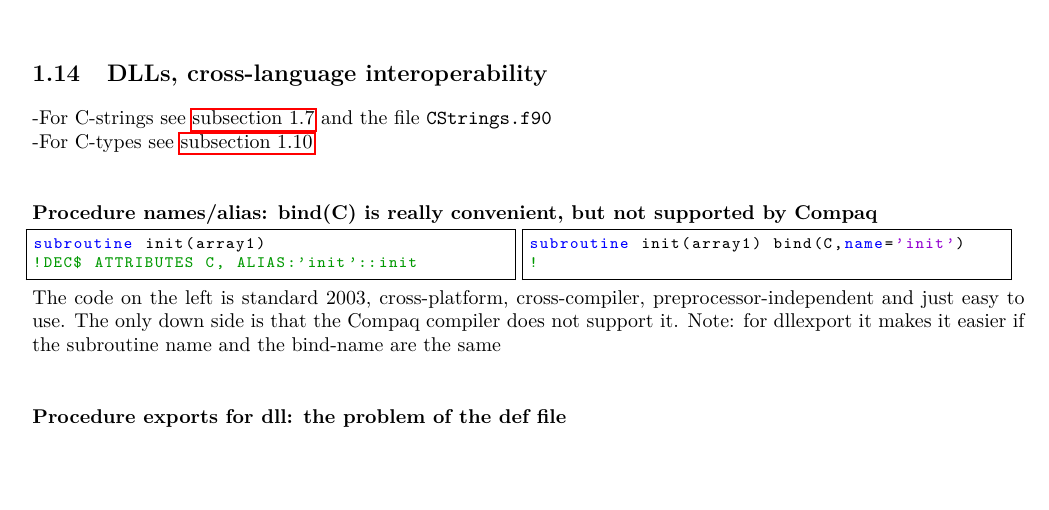
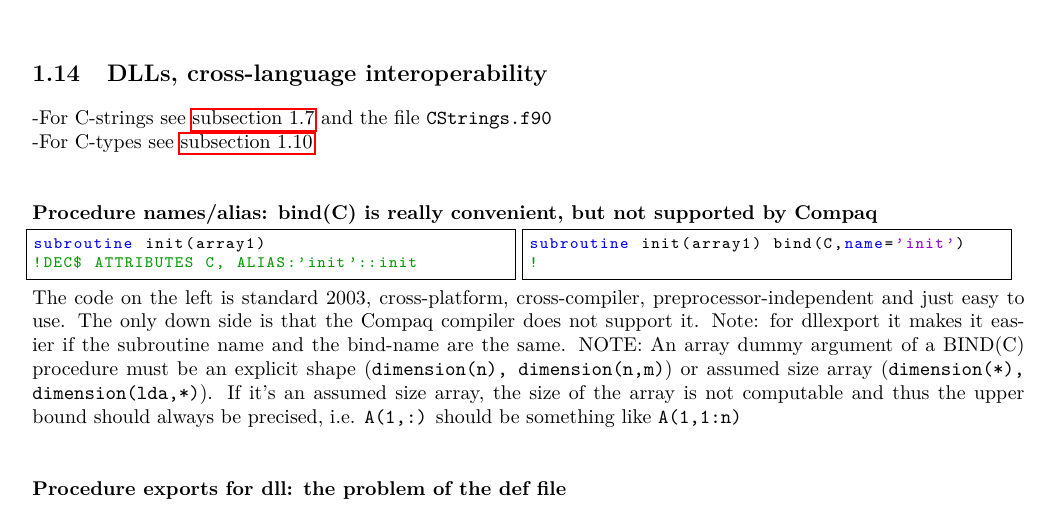
Before and after one commit to ebranlard/fortran-guidelines, a LaTeX document (tex/fortran-guidelines.tex): part of page 8 of 9, cut so that both start at the same text, the shorter picture padded with empty space. Compiled offline with pdfLaTeX.

Commit message:
_adding bind c arrays, and default make

```diff
--- a/tex/fortran-guidelines.tex
+++ b/tex/fortran-guidelines.tex
@@ -732,7 +732,10 @@ subroutine init(array1)
 subroutine init(array1) bind(C,name='init')
 !
 \end{codeb}
-\reason{The code on the left is standard 2003, cross-platform, cross-compiler, preprocessor-independent and just easy to use. The only down side is that the Compaq compiler does not support it. Note: for dllexport it makes it easier if the subroutine name and the bind-name are the same}
+\reason{The code on the left is standard 2003, cross-platform, cross-compiler, preprocessor-independent and just easy to use. The only down side is that the Compaq compiler does not support it. Note: for dllexport it makes it easier if the subroutine name and the bind-name are the same.
+    NOTE: An array dummy argument of a BIND(C) procedure must be an explicit shape (\cmd{dimension(n), dimension(n,m)}) or assumed size array (\cmd{dimension(*), dimension(lda,*)}).
+    If it's an assumed size array, the size of the array is not computable and thus the upper bound should always be precised, i.e. \cmd{A(1,:)} should be something like \cmd{A(1,1:n)} }
+
 
 
 \topic{Procedure exports for dll: the problem of the def file}
```
Also changed, not shown: Makefile, tex/Makefile.
